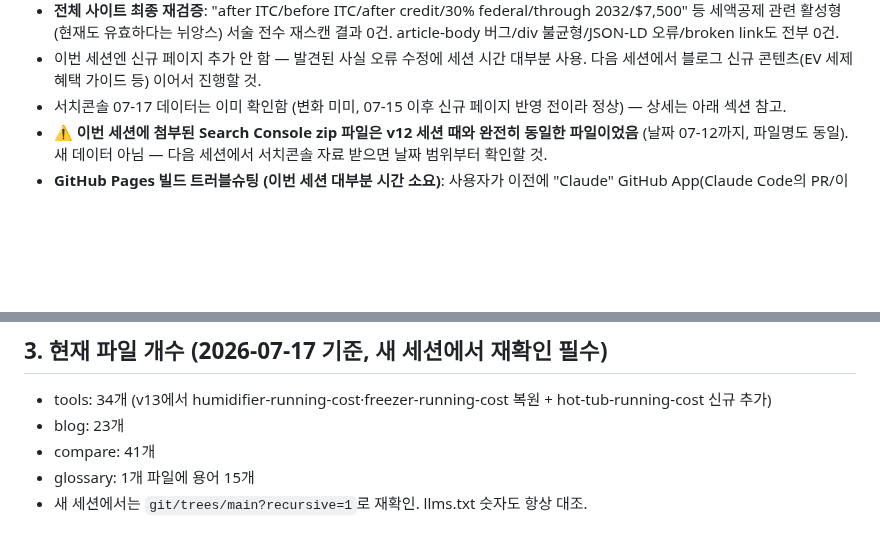
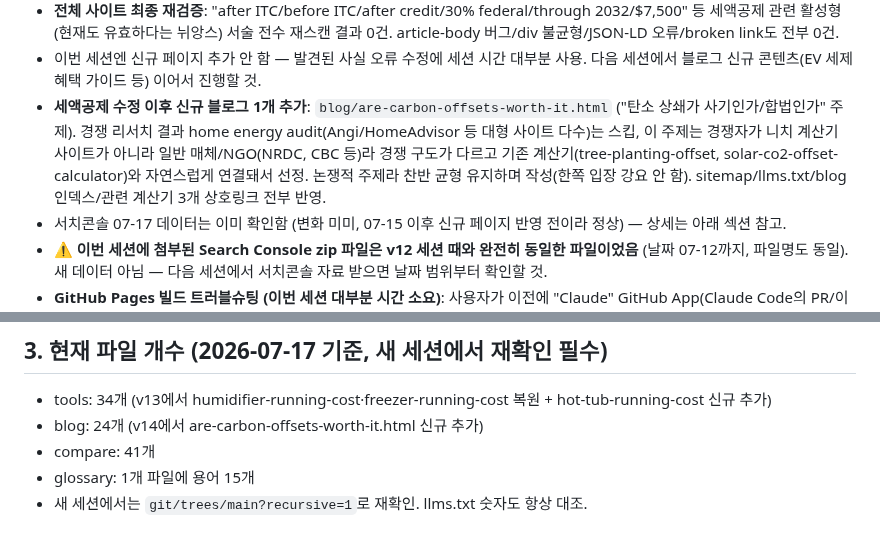
Before and after one commit to canghun13/ecoenergycalc, a Markdown page: handover.md, 2 parts joined by grey strips. Rendered like a GitHub page; blank space fills up the shorter version.

Commit message:
handover.md: 신규 블로그(are-carbon-offsets-worth-it) 작업 및 파일개수 갱신

```diff
--- a/handover.md
+++ b/handover.md
@@ -19,6 +19,7 @@ v13 문서 + 이번 세션(v13→v14) 내용 통합. 새 세션 시작 시 이
 - **구조적 버그 하나 더 발견 수정**: `blog/solar-incentives-by-state.html`에 짝 안 맞는 `<h2>` 태그(빈 `<h2>` + 나중에 닫는 태그만 있는 조각)가 있었음. article-body 조기종료 버그와는 다른 패턴이지만 같은 계열(HTML 구조 깨짐) — 발견 즉시 수정.
 - **전체 사이트 최종 재검증**: "after ITC/before ITC/after credit/30% federal/through 2032/$7,500" 등 세액공제 관련 활성형(현재도 유효하다는 뉘앙스) 서술 전수 재스캔 결과 0건. article-body 버그/div 불균형/JSON-LD 오류/broken link도 전부 0건.
 - 이번 세션엔 신규 페이지 추가 안 함 — 발견된 사실 오류 수정에 세션 시간 대부분 사용. 다음 세션에서 블로그 신규 콘텐츠(EV 세제혜택 가이드 등) 이어서 진행할 것.
+- **세액공제 수정 이후 신규 블로그 1개 추가**: `blog/are-carbon-offsets-worth-it.html` ("탄소 상쇄가 사기인가/합법인가" 주제). 경쟁 리서치 결과 home energy audit(Angi/HomeAdvisor 등 대형 사이트 다수)는 스킵, 이 주제는 경쟁자가 니치 계산기 사이트가 아니라 일반 매체/NGO(NRDC, CBC 등)라 경쟁 구도가 다르고 기존 계산기(tree-planting-offset, solar-co2-offset-calculator)와 자연스럽게 연결돼서 선정. 논쟁적 주제라 찬반 균형 유지하며 작성(한쪽 입장 강요 안 함). sitemap/llms.txt/blog 인덱스/관련 계산기 3개 상호링크 전부 반영.
 - 서치콘솔 07-17 데이터는 이미 확인함 (변화 미미, 07-15 이후 신규 페이지 반영 전이라 정상) — 상세는 아래 섹션 참고.
 - **⚠️ 이번 세션에 첨부된 Search Console zip 파일은 v12 세션 때와 완전히 동일한 파일이었음** (날짜 07-12까지, 파일명도 동일). 새 데이터 아님 — 다음 세션에서 서치콘솔 자료 받으면 날짜 범위부터 확인할 것.
 - **GitHub Pages 빌드 트러블슈팅 (이번 세션 대부분 시간 소요)**: 사용자가 이전에 "Claude" GitHub App(Claude Code의 PR/이슈 자동연동 기능)을 설치해서 별도로 `claude/search-console-content-v1w0g1` 브랜치에서 v13 작업(제습기/냉동고 계산기 추가)을 진행했었음. 그런데 GitHub Pages 빌드가 계속 "Page build failed"로 실패해서 사용자가 해당 PR들을 전부 revert함. 확인 결과:
@@ -55,7 +56,7 @@ v13 문서 + 이번 세션(v13→v14) 내용 통합. 새 세션 시작 시 이
 
 ## 3. 현재 파일 개수 (2026-07-17 기준, 새 세션에서 재확인 필수)
 - tools: 34개 (v13에서 humidifier-running-cost·freezer-running-cost 복원 + hot-tub-running-cost 신규 추가)
-- blog: 23개
+- blog: 24개 (v14에서 are-carbon-offsets-worth-it.html 신규 추가)
 - compare: 41개
 - glossary: 1개 파일에 용어 15개
 - 새 세션에서는 `git/trees/main?recursive=1`로 재확인. llms.txt 숫자도 항상 대조.
```
